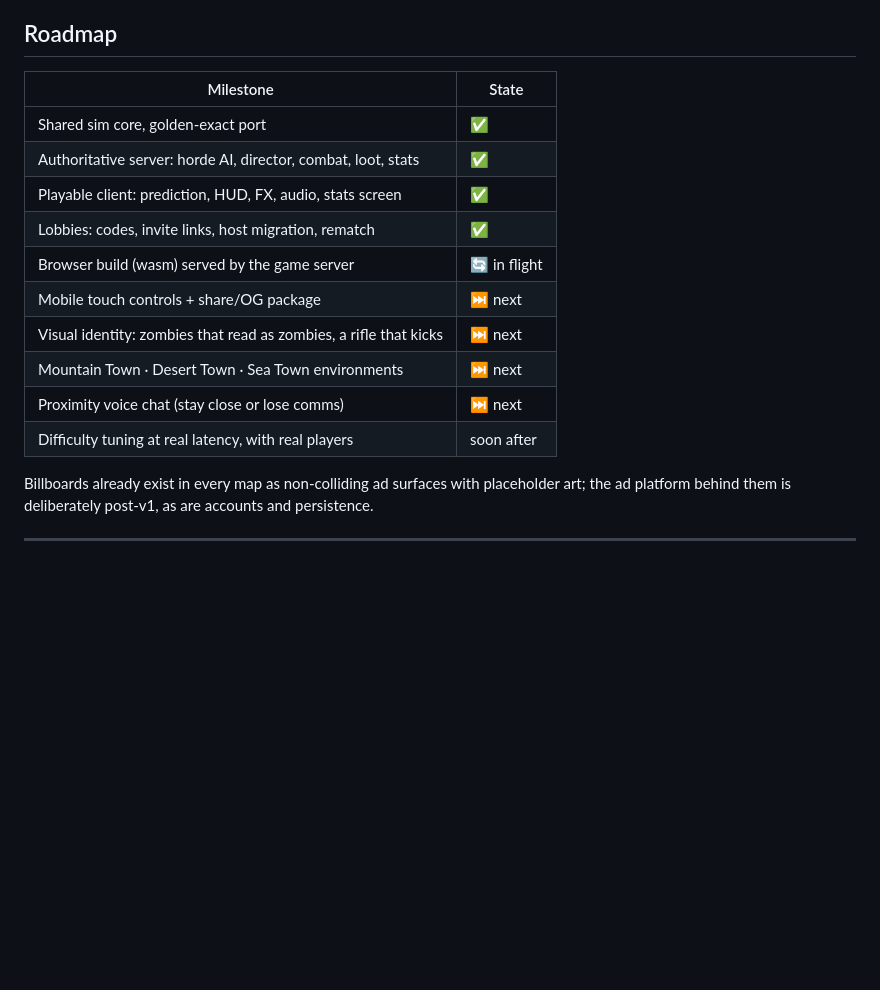
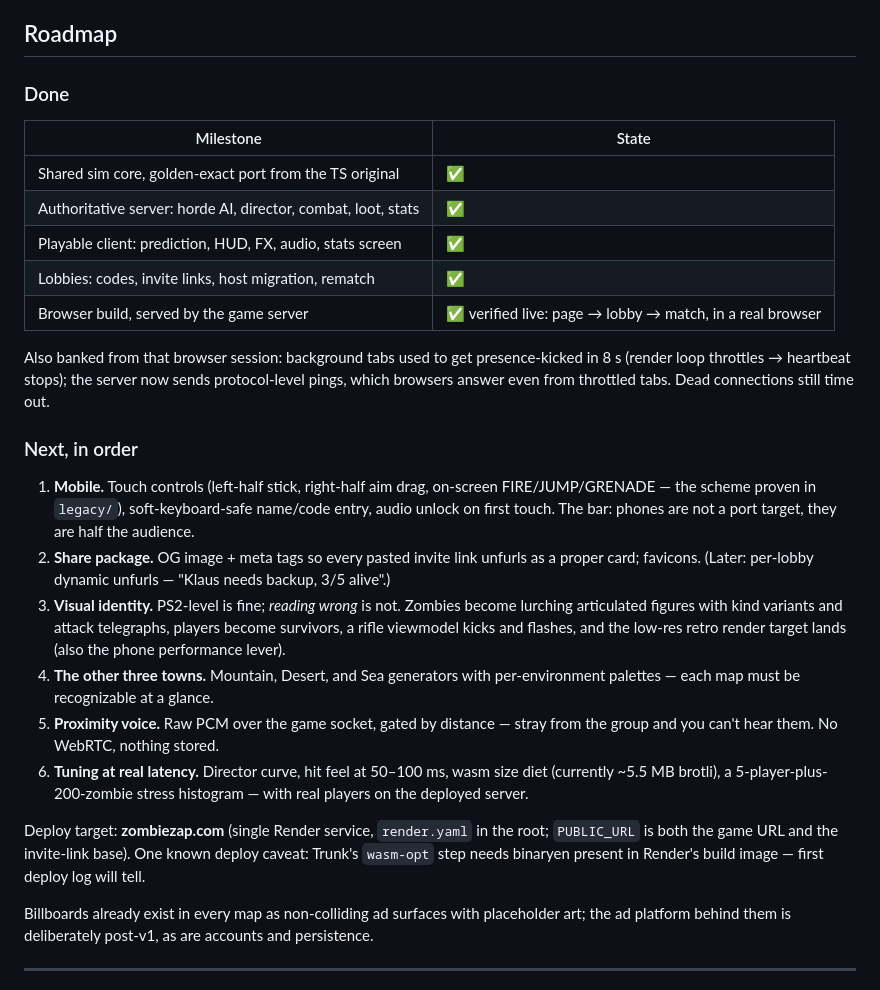
Before and after one commit to bitfent/zombiezap, a Markdown page: README.md, the part around the change. Rendered like a GitHub page; blank space fills up the shorter version.

Commit message:
README: roadmap reflects the browser-verified build; next steps spelled out
Co-Authored-By: Claude Fable 5 <noreply@anthropic.com>

```diff
--- a/README.md
+++ b/README.md
@@ -168,18 +168,47 @@ day is when persistence gets designed on purpose — not before.
 
 ## Roadmap
 
+### Done
+
 | Milestone | State |
 |---|---|
-| Shared sim core, golden-exact port | ✅ |
+| Shared sim core, golden-exact port from the TS original | ✅ |
 | Authoritative server: horde AI, director, combat, loot, stats | ✅ |
 | Playable client: prediction, HUD, FX, audio, stats screen | ✅ |
 | Lobbies: codes, invite links, host migration, rematch | ✅ |
-| Browser build (wasm) served by the game server | 🔄 in flight |
-| Mobile touch controls + share/OG package | ⏭ next |
-| Visual identity: zombies that read as zombies, a rifle that kicks | ⏭ next |
-| Mountain Town · Desert Town · Sea Town environments | ⏭ next |
-| Proximity voice chat (stay close or lose comms) | ⏭ next |
-| Difficulty tuning at real latency, with real players | soon after |
+| Browser build, served by the game server | ✅ verified live: page → lobby → match, in a real browser |
+
+Also banked from that browser session: background tabs used to get
+presence-kicked in 8 s (render loop throttles → heartbeat stops); the server
+now sends protocol-level pings, which browsers answer even from throttled
+tabs. Dead connections still time out.
+
+### Next, in order
+
+1. **Mobile.** Touch controls (left-half stick, right-half aim drag, on-screen
+   FIRE/JUMP/GRENADE — the scheme proven in `legacy/`), soft-keyboard-safe
+   name/code entry, audio unlock on first touch. The bar: phones are not a
+   port target, they are half the audience.
+2. **Share package.** OG image + meta tags so every pasted invite link
+   unfurls as a proper card; favicons. (Later: per-lobby dynamic unfurls —
+   "Klaus needs backup, 3/5 alive".)
+3. **Visual identity.** PS2-level is fine; *reading wrong* is not. Zombies
+   become lurching articulated figures with kind variants and attack
+   telegraphs, players become survivors, a rifle viewmodel kicks and
+   flashes, and the low-res retro render target lands (also the phone
+   performance lever).
+4. **The other three towns.** Mountain, Desert, and Sea generators with
+   per-environment palettes — each map must be recognizable at a glance.
+5. **Proximity voice.** Raw PCM over the game socket, gated by distance —
+   stray from the group and you can't hear them. No WebRTC, nothing stored.
+6. **Tuning at real latency.** Director curve, hit feel at 50–100 ms, wasm
+   size diet (currently ~5.5 MB brotli), a 5-player-plus-200-zombie stress
+   histogram — with real players on the deployed server.
+
+Deploy target: **zombiezap.com** (single Render service, `render.yaml` in
+the root; `PUBLIC_URL` is both the game URL and the invite-link base). One
+known deploy caveat: Trunk's `wasm-opt` step needs binaryen present in
+Render's build image — first deploy log will tell.
 
 Billboards already exist in every map as non-colliding ad surfaces with
 placeholder art; the ad platform behind them is deliberately post-v1, as are
```
